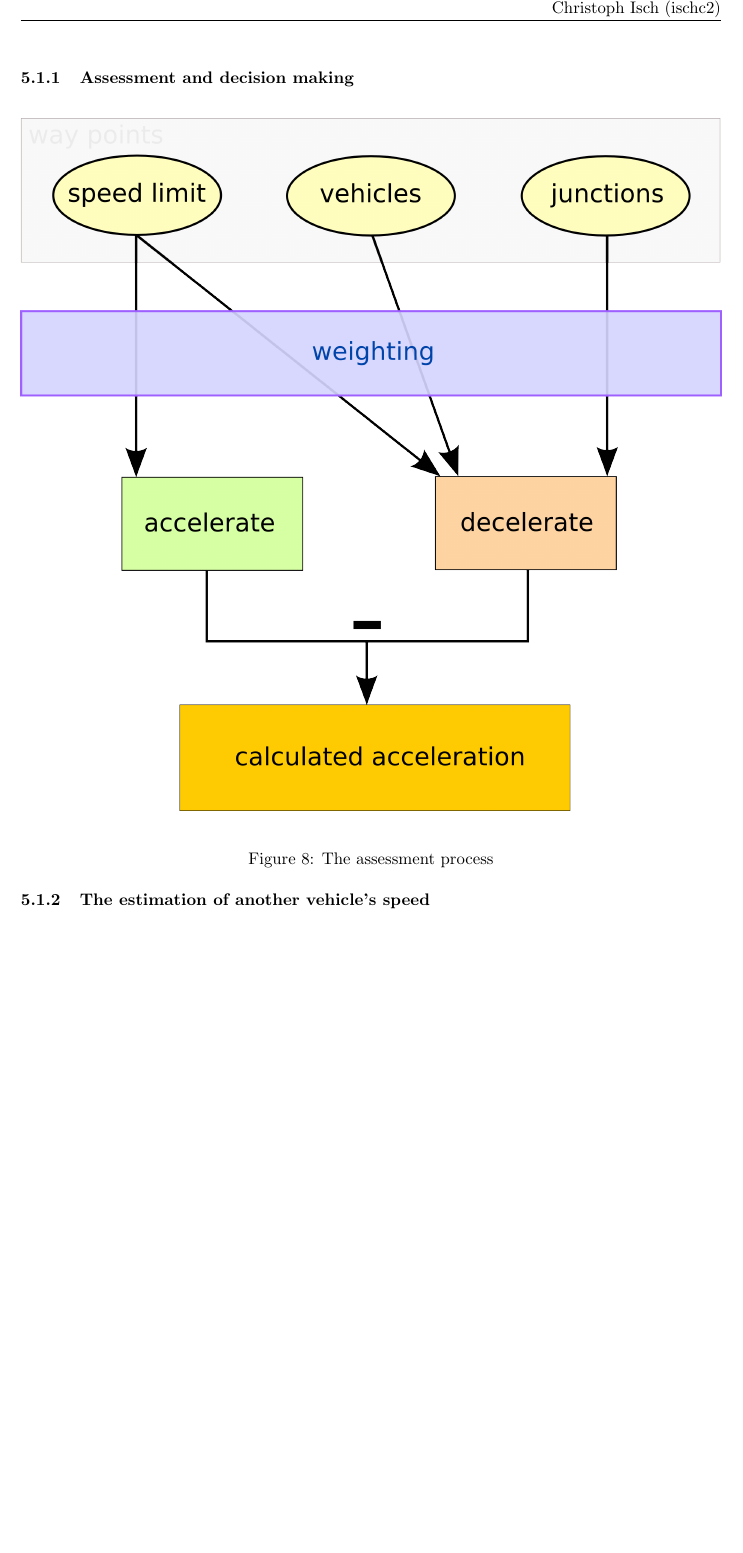
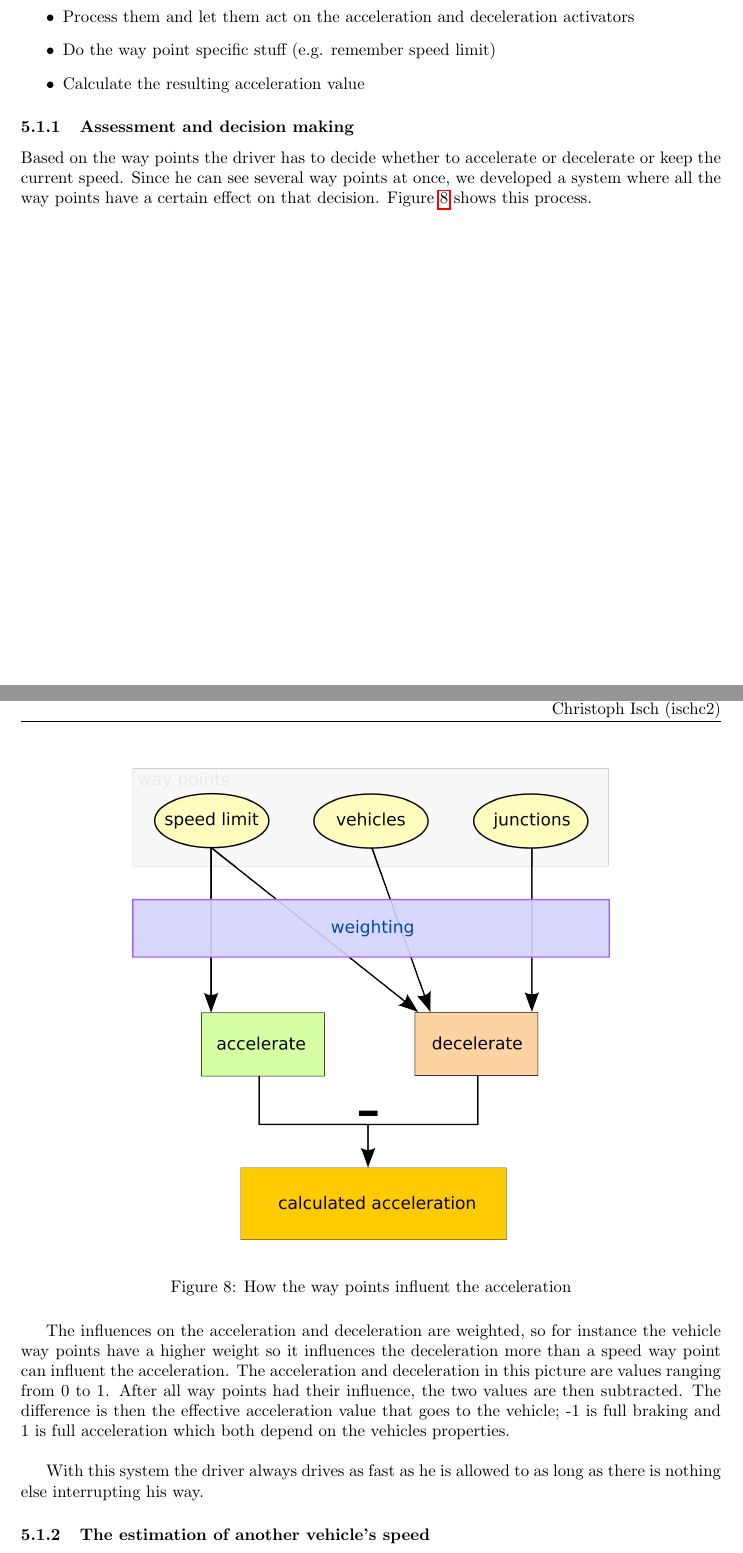
Before and after one commit to schtibe/Projektarbeit-2-7302, a LaTeX document (doc/documentation/documentation.tex, which reads doc/documentation/includes/driver.tex): part of page 15 of 23 before the commit and two parts of pages 14 and 15 of 23 after it, the two joined at a grey line, cut at the place of the change, the shorter picture padded with empty space. Compiled offline with pdfLaTeX.

Commit message:
Documented the animus stuff a bit

```diff
--- a/doc/documentation/includes/driver.tex
+++ b/doc/documentation/includes/driver.tex
@@ -22,18 +22,39 @@ default value). It then assesses the situation in following order:
 
 \begin{itemize}
 \item Look at the world and collect way points (assessment)
-\item
+\item Process them and let them act on the acceleration and deceleration activators
+\item Do the way point specific stuff (e.g. remember speed limit)
+\item Calculate the resulting acceleration value
 \end{itemize}
 
 \subsubsection{Assessment and decision making}
+\label{sec:assessment}
+
+Based on the way points the driver has to decide whether to accelerate or
+decelerate or keep the current speed. Since he can see several way points
+at once, we developed a system where all the way points have a certain effect
+on that decision. Figure \ref{fig:animus} shows this process.
 
 \begin{figure}[H]
 \begin{center}
-\includegraphics[width=\textwidth]{images/animus.png}
+\includegraphics[width=10cm]{images/animus.png}
 \end{center}
-\caption{The assessment process}
+\caption{How the way points influent the acceleration}
 \label{fig:animus}
 \end{figure}
+
+The influences on the acceleration and deceleration are weighted, so for
+instance the vehicle way points have a higher weight so it influences the
+deceleration more than a speed way point can influent the acceleration.
+The acceleration and deceleration in this picture are values ranging from
+0 to 1. After all way points had their influence, the two values are then
+subtracted. The difference is then the effective acceleration value that
+goes to the vehicle; -1 is full braking and 1 is full acceleration which
+both depend on the vehicles properties. \\
+
+With this system the driver always drives as fast as he is allowed to
+as long as there is nothing else interrupting his way.
+
 
 \subsubsection{The estimation of another vehicle's speed}
 
```
Also changed, not shown: doc/documentation/includes/waypointsystem.tex (+1 -3 lines), doc/documentation/images/raw/animus.svg, doc/documentation/includes/driver.tex (20 more changed lines).
